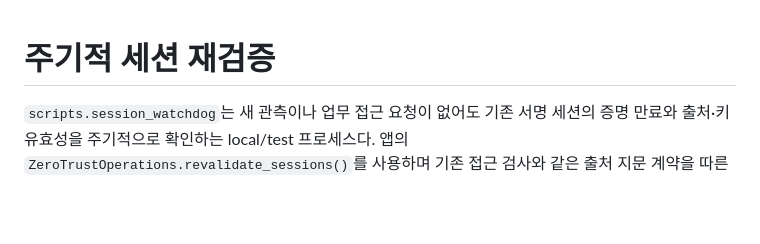
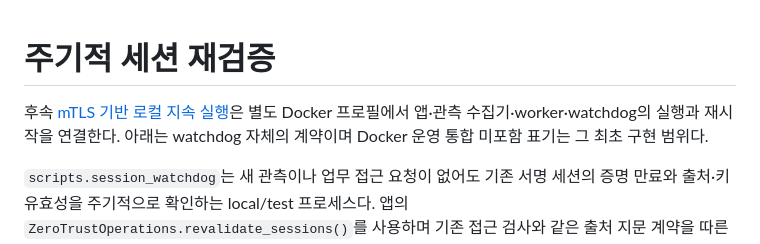
Before and after one commit to cheonan-asan-sta/zero-trust-llm-secops, a Markdown page: docs/periodic-session-revalidation.md, the part around the change. Drawn GitHub-style; blank space fills up the shorter version.

Commit message:
docs: link watchdog to the mTLS runtime profile
Distinguish the standalone watchdog contract from the integrated Docker lifecycle.

```diff
--- a/docs/periodic-session-revalidation.md
+++ b/docs/periodic-session-revalidation.md
@@ -1,4 +1,6 @@
 # 주기적 세션 재검증
+
+후속 [mTLS 기반 로컬 지속 실행](continuous-mtls-runtime.md)은 별도 Docker 프로필에서 앱·관측 수집기·worker·watchdog의 실행과 재시작을 연결한다. 아래는 watchdog 자체의 계약이며 Docker 운영 통합 미포함 표기는 그 최초 구현 범위다.
 
 `scripts.session_watchdog`는 새 관측이나 업무 접근 요청이 없어도 기존 서명 세션의 증명 만료와 출처·키 유효성을 주기적으로 확인하는 local/test 프로세스다. 앱의 `ZeroTrustOperations.revalidate_sessions()`를 사용하며 기존 접근 검사와 같은 출처 지문 계약을 따른다.
 
```
